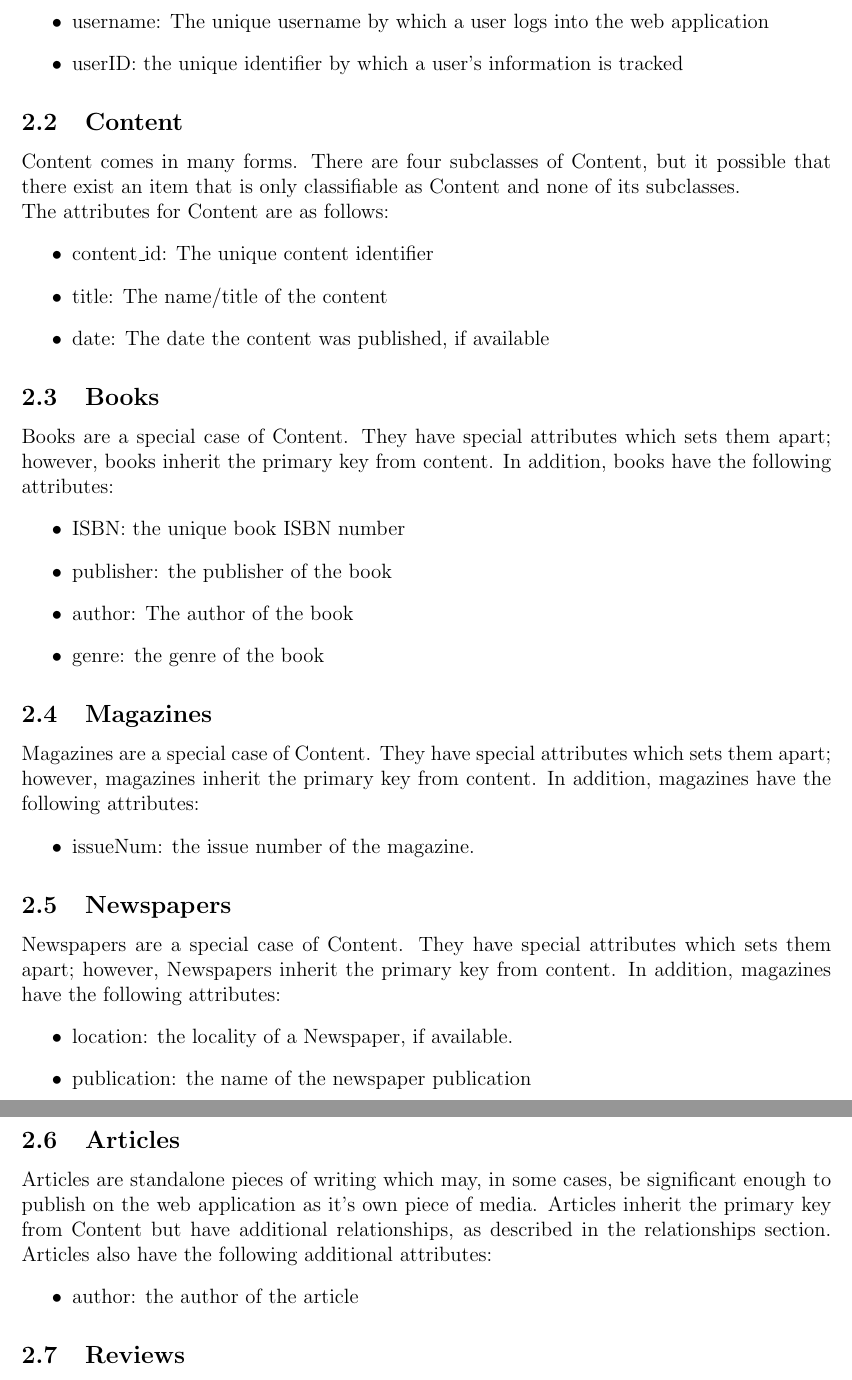
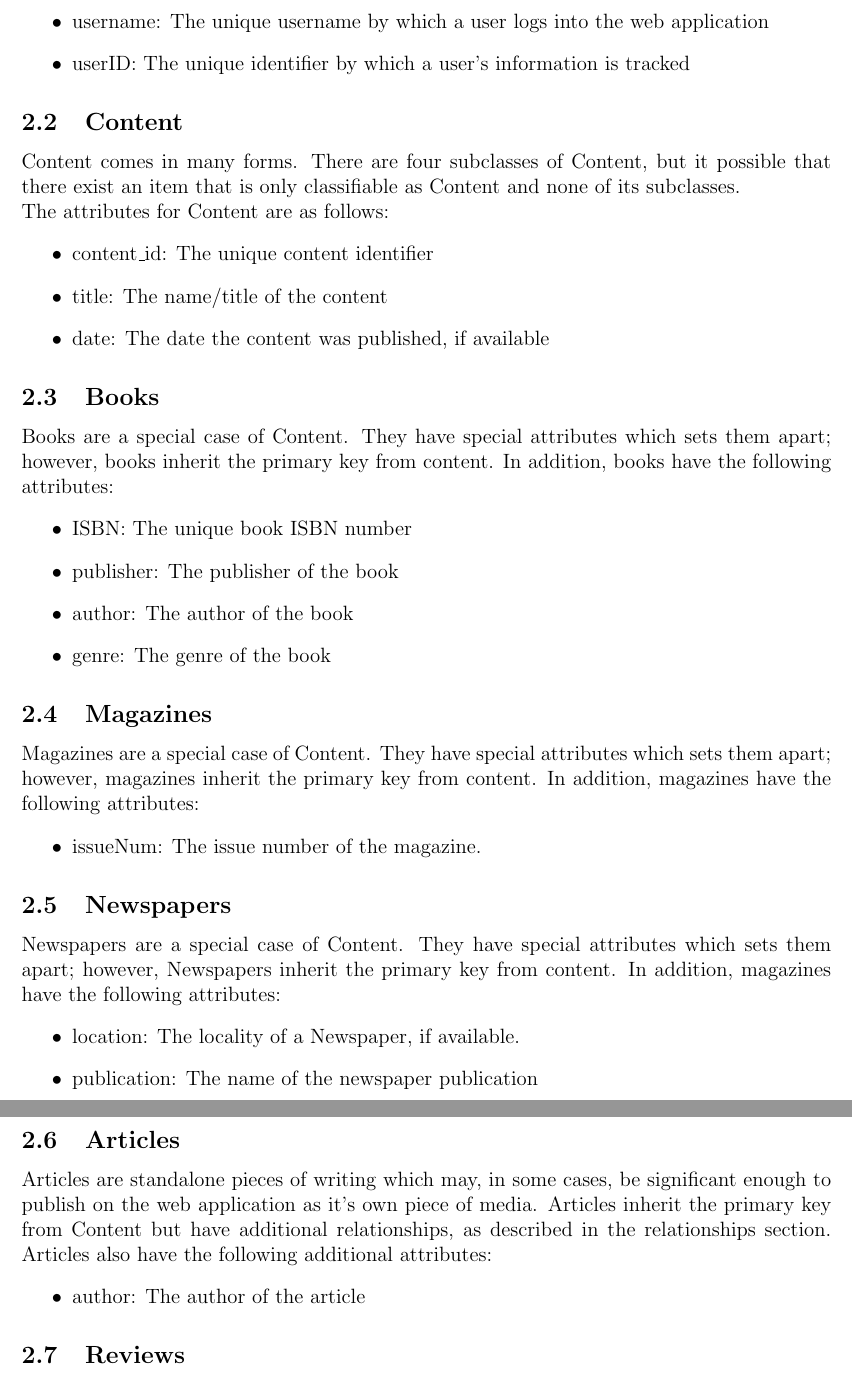
Before and after one commit to CS157A-Team2/CS157A-Team2, a LaTeX document (doc/db-design/db-design.tex): two parts of pages 3 and 4 of 5, joined at a grey line, cut so that both start at the same text. Compiled offline with pdfLaTeX.

Commit message:
update db pdf

```diff
--- a/doc/db-design/db-design.tex
+++ b/doc/db-design/db-design.tex
@@ -30,7 +30,7 @@
 			\begin{itemize}
 				\item type: A user can be of two types, admin or regular. Admins have special privileges
 				\item username: The unique username by which a user logs into the web application
-				\item userID: the unique identifier by which a user's information is tracked
+				\item userID: The unique identifier by which a user's information is tracked
 			\end{itemize}
 		\subsection{Content}
 				Content comes in many forms. There are four subclasses of Content, but it possible that there exist an item that is only classifiable as Content and none of its subclasses.
@@ -44,26 +44,26 @@
 			\subsection{Books}
 				Books are a special case of Content. They have special attributes which sets them apart; however, books inherit the primary key from content. In addition, books have the following attributes:
 			\begin{itemize}
-				\item ISBN: the unique book ISBN number
-				\item publisher: the publisher of the book
+				\item ISBN: The unique book ISBN number
+				\item publisher: The publisher of the book
 				\item author: The author of the book
-				\item genre: the genre of the book
+				\item genre: The genre of the book
 			\end{itemize}
 			\subsection{Magazines}
 				Magazines are a special case of Content. They have special attributes which sets them apart; however, magazines inherit the primary key from content. In addition, magazines have the following attributes:
 			\begin{itemize}
-				\item issueNum: the issue number of the magazine.
+				\item issueNum: The issue number of the magazine.
 			\end{itemize}
 			\subsection{Newspapers}
 				Newspapers are a special case of Content. They have special attributes which sets them apart; however, Newspapers inherit the primary key from content. In addition, magazines have the following attributes:
 			\begin{itemize}
-				\item location: the locality of a Newspaper, if available.
-				\item publication: the name of the newspaper publication
+				\item location: The locality of a Newspaper, if available.
+				\item publication: The name of the newspaper publication
 			\end{itemize}
 			\subsection{Articles}
 			Articles are standalone pieces of writing which may, in some cases, be significant enough to publish on the web application as it's own piece of media. Articles inherit the primary key from Content but have additional relationships, as described in the relationships section. Articles also have the following additional attributes:
 			\begin{itemize}
-				\item author: the author of the article
+				\item author: The author of the article
 			\end{itemize}
 			\subsection{Reviews}
 			Reviews are the way by which users rate their satisfaction with a particular piece of content. Reviews are a weak entity set due to the reliance on the primary keys from its relationships with User and Content, as described in the relationship section. Reviews consist of the following attributes:
```
Also changed, not shown: doc/db-design/db-design.pdf, doc/db-design/db-design.tex (4 more changed lines).
